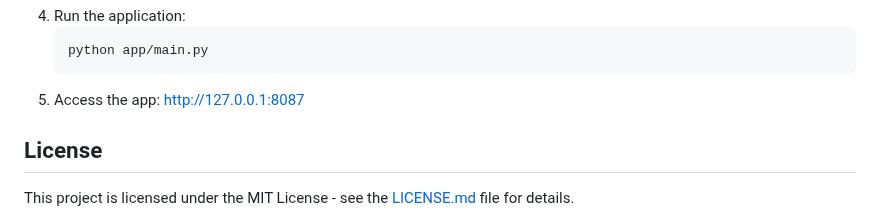
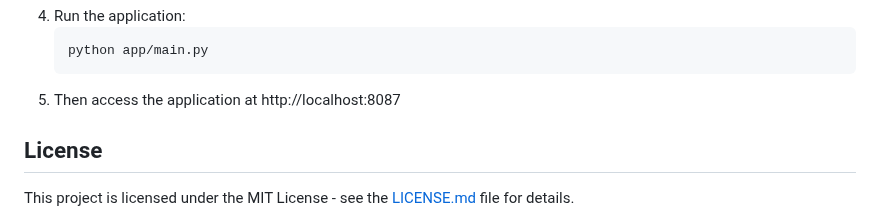
Before and after one commit to skjall/medication-tracker, a Markdown page: README.md, the part around the change. Rendered like a GitHub page.

Commit message:
Update README: Clarify access URL for the application

````diff
--- a/README.md
+++ b/README.md
@@ -198,8 +198,7 @@ To set up a development environment:
    ```bash
    python app/main.py
    ```
-5. Access the app:
-   [http://127.0.0.1:8087](http://127.0.0.1:8087)
+5. Then access the application at http://localhost:8087
 
 ## License
 
````
